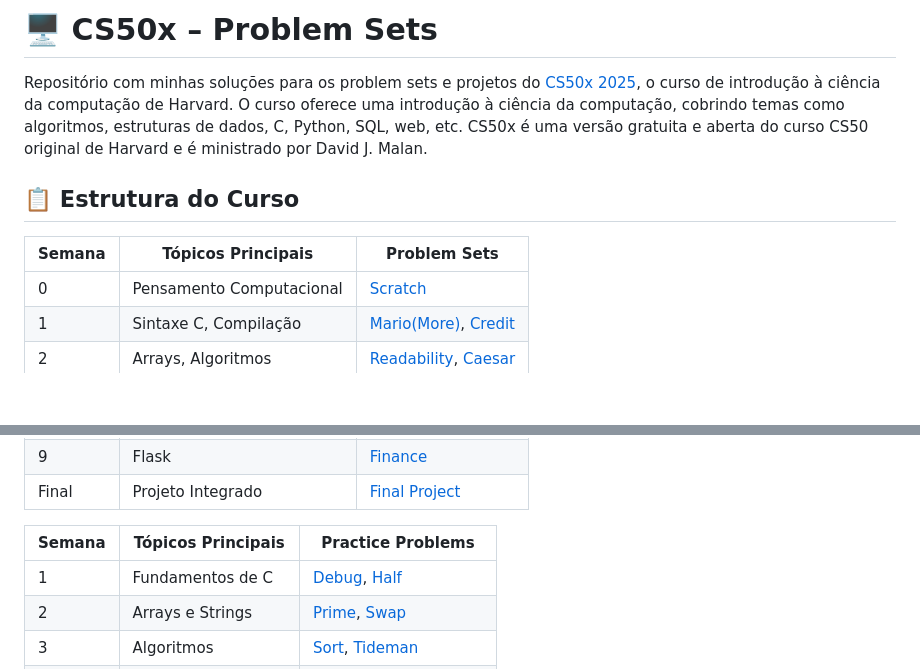
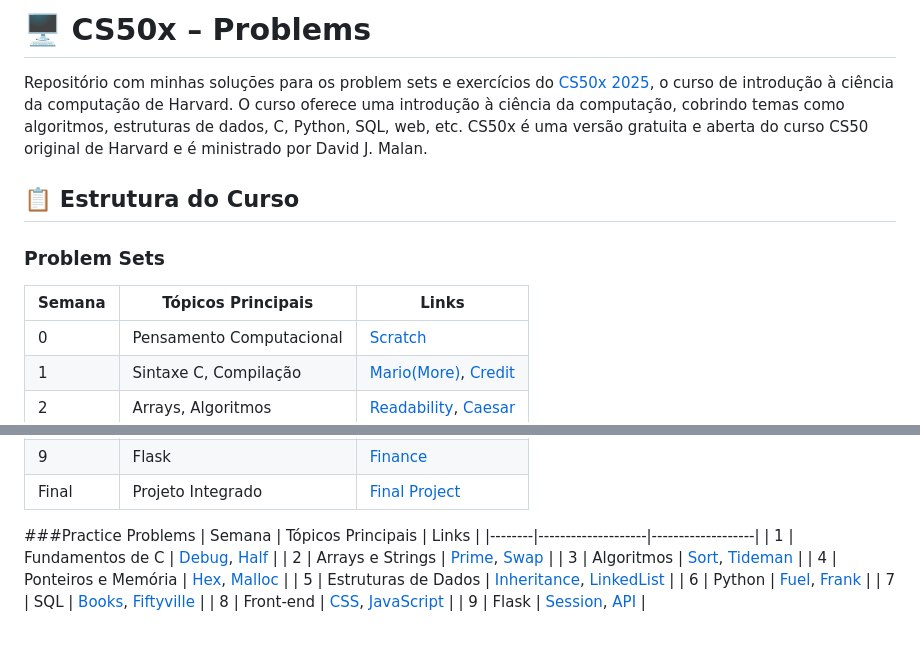
Before and after one commit to juliana-barreto/cs50x-harvard, a Markdown page: README.md, 2 parts joined by grey strips. Rendered like a GitHub page; blank space fills up the shorter version.

```diff
--- a/README.md
+++ b/README.md
@@ -1,9 +1,10 @@
-# 🖥️ CS50x – Problem Sets
-Repositório com minhas soluções para os problem sets e projetos do [CS50x 2025](https://cs50.harvard.edu/x/2025/), o curso de introdução à ciência da computação de Harvard.
+# 🖥️ CS50x – Problems
+Repositório com minhas soluções para os problem sets e exercícios do [CS50x 2025](https://cs50.harvard.edu/x/2025/), o curso de introdução à ciência da computação de Harvard.
 O curso oferece uma introdução à ciência da computação, cobrindo temas como algoritmos, estruturas de dados, C, Python, SQL, web, etc. CS50x é uma versão gratuita e aberta do curso CS50 original de Harvard e é ministrado por David J. Malan.
 
 ## 📋 Estrutura do Curso
-| Semana | Tópicos Principais | Problem Sets |
+### Problem Sets
+| Semana | Tópicos Principais | Links |
 |--------|--------------------|--------------|
 | 0 | Pensamento Computacional | [Scratch](https://cs50.harvard.edu/x/2025/psets/0/) |
 | 1 | Sintaxe C, Compilação | [Mario(More)](https://cs50.harvard.edu/x/2025/psets/1/mario/more/), [Credit](https://cs50.harvard.edu/x/2025/psets/1/credit/) |
@@ -17,7 +18,8 @@ O curso oferece uma introdução à ciência da computação, cobrindo temas com
 | 9 | Flask | [Finance](https://cs50.harvard.edu/x/2025/psets/9/finance/) |
 | Final | Projeto Integrado | [Final Project](https://cs50.harvard.edu/x/2025/project/) |
 
-| Semana | Tópicos Principais | Practice Problems |
+###Practice Problems
+| Semana | Tópicos Principais | Links |
 |--------|--------------------|-------------------|
 | 1 | Fundamentos de C | [Debug](https://cs50.harvard.edu/x/2025/practice/1/debug/), [Half](https://cs50.harvard.edu/x/2025/practice/1/half/) |
 | 2 | Arrays e Strings | [Prime](https://cs50.harvard.edu/x/2025/practice/2/prime/), [Swap](https://cs50.harvard.edu/x/2025/practice/2/swap/) |
```
